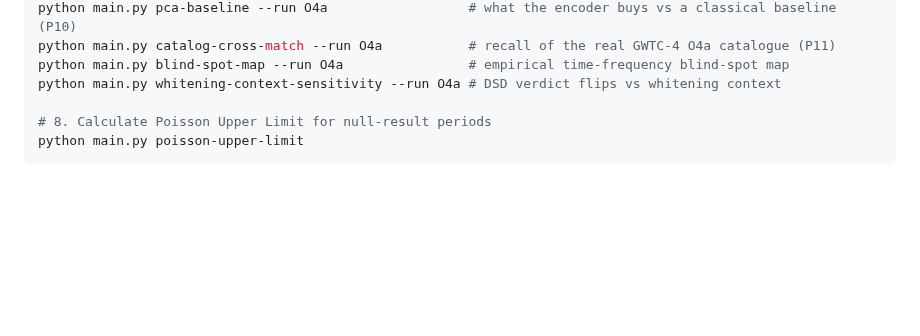
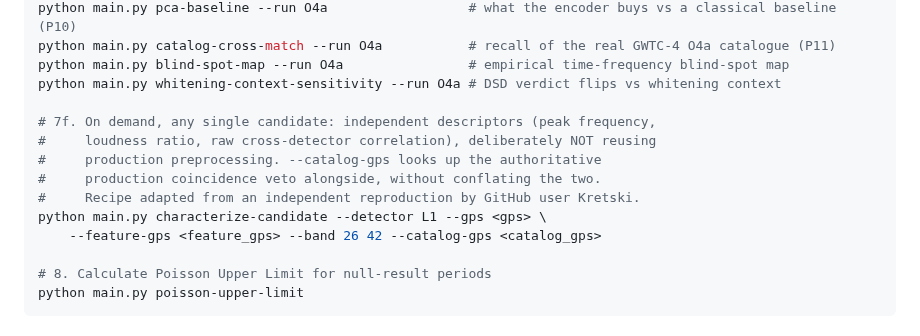
Before and after one commit to lucacirfeta/dante-gravi-signal-ml, a Markdown page: README.md, the part around the change. Drawn GitHub-style; blank space fills up the shorter version.

```diff
--- a/README.md
+++ b/README.md
@@ -89,6 +89,14 @@ python main.py pca-baseline --run O4a                  # what the encoder buys v
 python main.py catalog-cross-match --run O4a           # recall of the real GWTC-4 O4a catalogue (P11)
 python main.py blind-spot-map --run O4a                # empirical time-frequency blind-spot map
 python main.py whitening-context-sensitivity --run O4a # DSD verdict flips vs whitening context
+
+# 7f. On demand, any single candidate: independent descriptors (peak frequency,
+#     loudness ratio, raw cross-detector correlation), deliberately NOT reusing
+#     production preprocessing. --catalog-gps looks up the authoritative
+#     production coincidence veto alongside, without conflating the two.
+#     Recipe adapted from an independent reproduction by GitHub user Kretski.
+python main.py characterize-candidate --detector L1 --gps <gps> \
+    --feature-gps <feature_gps> --band 26 42 --catalog-gps <catalog_gps>
 
 # 8. Calculate Poisson Upper Limit for null-result periods
 python main.py poisson-upper-limit
```
Also changed, not shown: CLI_REFERENCE.md (+30 -0 lines).
